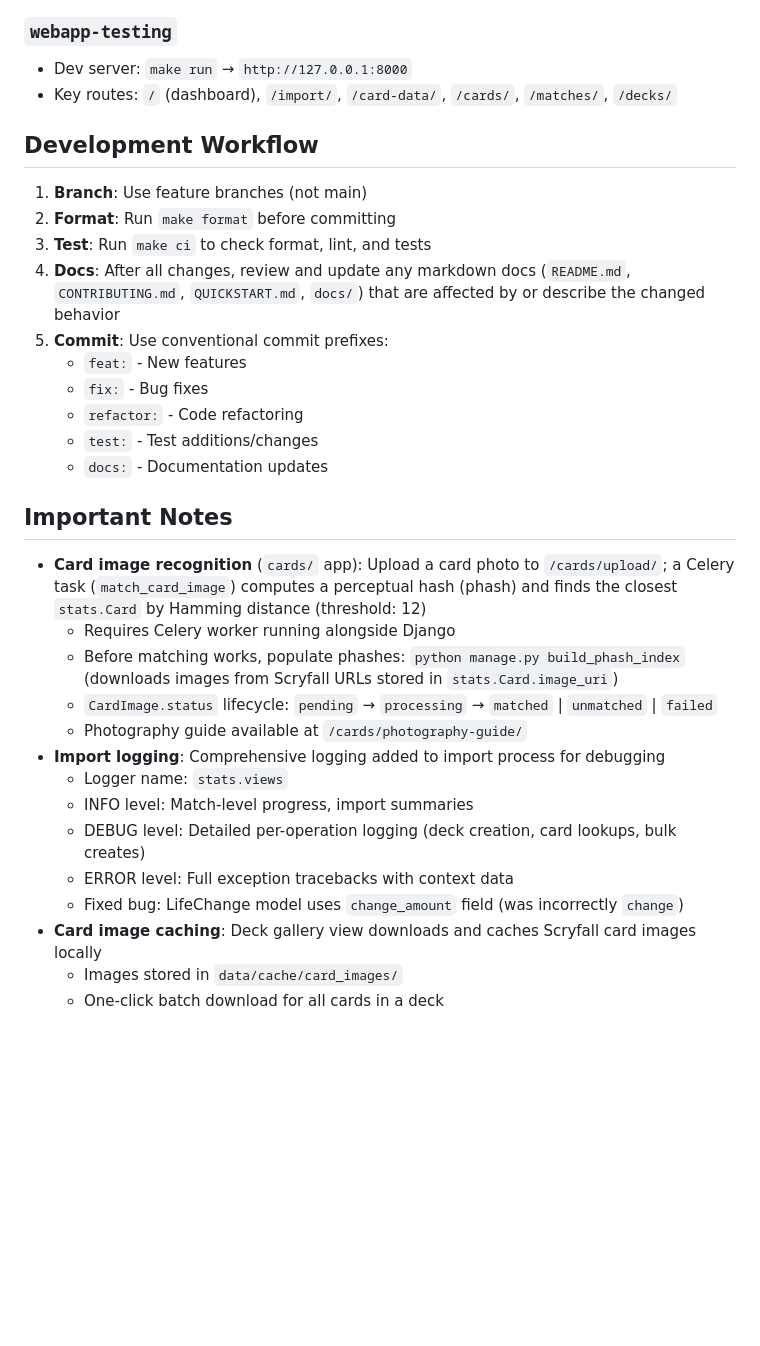
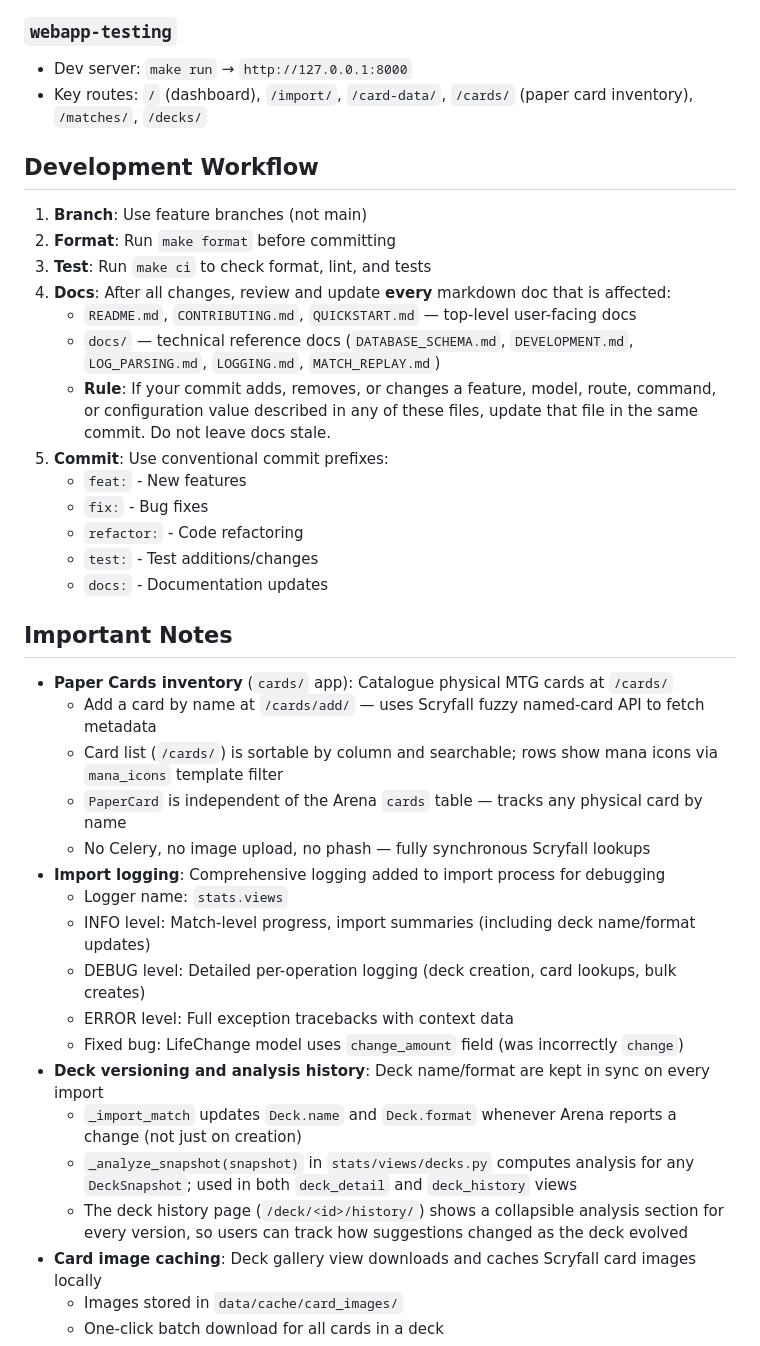
Before and after one commit to why-pengo/mtgas, a Markdown page: .github/copilot-instructions.md, the part around one of its changes. Drawn GitHub-style; blank space fills up the shorter version.

```diff
--- a/.github/copilot-instructions.md
+++ b/.github/copilot-instructions.md
@@ -211,14 +210,17 @@ LifeChange, ZoneTransfer
 
 ### `webapp-testing`
 - Dev server: `make run` → `http://127.0.0.1:8000`
-- Key routes: `/` (dashboard), `/import/`, `/card-data/`, `/cards/`, `/matches/`, `/decks/`
+- Key routes: `/` (dashboard), `/import/`, `/card-data/`, `/cards/` (paper card inventory), `/matches/`, `/decks/`
 
 ## Development Workflow
 
 1. **Branch**: Use feature branches (not main)
 2. **Format**: Run `make format` before committing
 3. **Test**: Run `make ci` to check format, lint, and tests
-4. **Docs**: After all changes, review and update any markdown docs (`README.md`, `CONTRIBUTING.md`, `QUICKSTART.md`, `docs/`) that are affected by or describe the changed behavior
+4. **Docs**: After all changes, review and update **every** markdown doc that is affected:
+   - `README.md`, `CONTRIBUTING.md`, `QUICKSTART.md` — top-level user-facing docs
+   - `docs/` — technical reference docs (`DATABASE_SCHEMA.md`, `DEVELOPMENT.md`, `LOG_PARSING.md`, `LOGGING.md`, `MATCH_REPLAY.md`)
+   - **Rule**: If your commit adds, removes, or changes a feature, model, route, command, or configuration value described in any of these files, update that file in the same commit. Do not leave docs stale.
 5. **Commit**: Use conventional commit prefixes:
    - `feat:` - New features
    - `fix:` - Bug fixes
@@ -228,17 +230,21 @@ LifeChange, ZoneTransfer
 
 ## Important Notes
 
-- **Card image recognition** (`cards/` app): Upload a card photo to `/cards/upload/`; a Celery task (`match_card_image`) computes a perceptual hash (phash) and finds the closest `stats.Card` by Hamming distance (threshold: 12)
-  - Requires Celery worker running alongside Django
-  - Before matching works, populate phashes: `python manage.py build_phash_index` (downloads images from Scryfall URLs stored in `stats.Card.image_uri`)
-  - `CardImage.status` lifecycle: `pending` → `processing` → `matched` | `unmatched` | `failed`
-  - Photography guide available at `/cards/photography-guide/`
+- **Paper Cards inventory** (`cards/` app): Catalogue physical MTG cards at `/cards/`
+  - Add a card by name at `/cards/add/` — uses Scryfall fuzzy named-card API to fetch metadata
+  - Card list (`/cards/`) is sortable by column and searchable; rows show mana icons via `mana_icons` template filter
+  - `PaperCard` is independent of the Arena `cards` table — tracks any physical card by name
+  - No Celery, no image upload, no phash — fully synchronous Scryfall lookups
 - **Import logging**: Comprehensive logging added to import process for debugging
   - Logger name: `stats.views`
-  - INFO level: Match-level progress, import summaries
+  - INFO level: Match-level progress, import summaries (including deck name/format updates)
   - DEBUG level: Detailed per-operation logging (deck creation, card lookups, bulk creates)
   - ERROR level: Full exception tracebacks with context data
   - Fixed bug: LifeChange model uses `change_amount` field (was incorrectly `change`)
+- **Deck versioning and analysis history**: Deck name/format are kept in sync on every import
+  - `_import_match` updates `Deck.name` and `Deck.format` whenever Arena reports a change (not just on creation)
+  - `_analyze_snapshot(snapshot)` in `stats/views/decks.py` computes analysis for any `DeckSnapshot`; used in both `deck_detail` and `deck_history` views
+  - The deck history page (`/deck/<id>/history/`) shows a collapsible analysis section for every version, so users can track how suggestions changed as the deck evolved
 - **Card image caching**: Deck gallery view downloads and caches Scryfall card images locally
   - Images stored in `data/cache/card_images/`
   - One-click batch download for all cards in a deck
```
Also changed, not shown: other parts of .github/copilot-instructions.md (+8 -9 lines).
